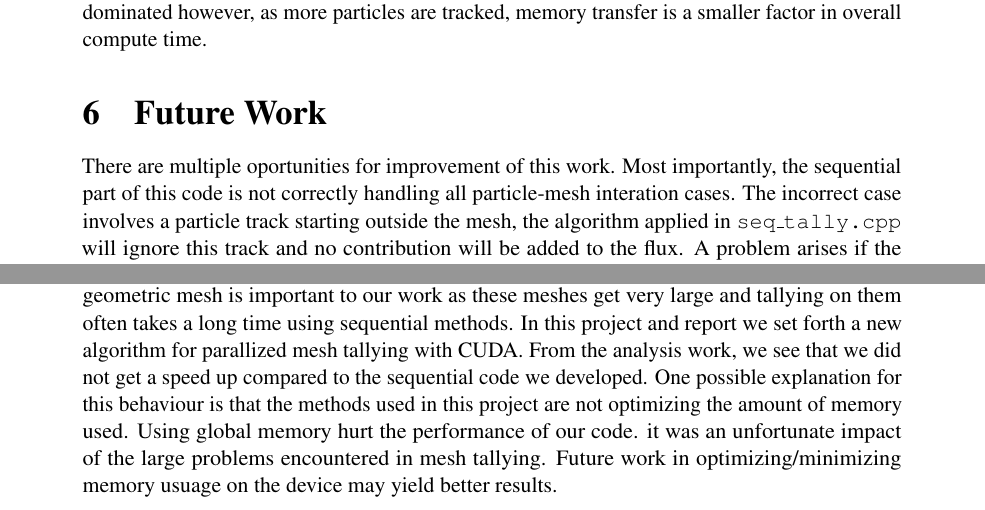
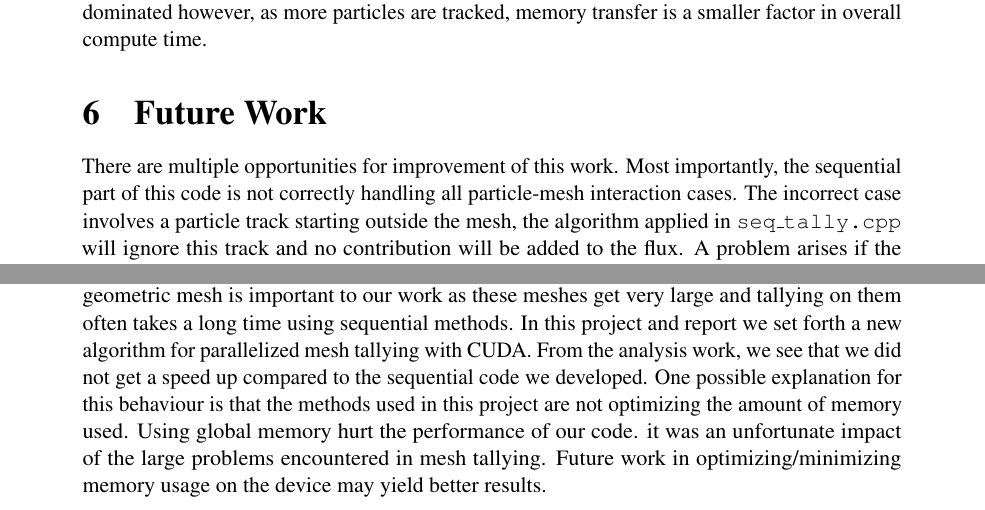
Before and after one commit to aaswenson/FinalProject_759, a LaTeX document (report_src/main.tex, which reads report_src/conclusion.tex, report_src/future_work.tex): two parts of pages 6 and 8 of 9, joined at a grey line, cut so that both start at the same text. Compiled offline with pdfLaTeX.

Commit message:
small changes to the report

```diff
--- a/report_src/conclusion.tex
+++ b/report_src/conclusion.tex
@@ -4,11 +4,11 @@ This work interested us because it is related to our field of
 research. Speeding up tallying on a geometric mesh is important to our work
 as these meshes get very large and tallying on them often takes a long time
 using sequential methods. In this project and report we set
-forth a new algorithm for parallized mesh tallying with CUDA.
+forth a new algorithm for parallelized mesh tallying with CUDA.
 From the analysis work, we see that we did not get a speed up compared
 to the sequential code we developed. One possible explanation for this
 behaviour is that the methods used in this project are not optimizing
 the amount of memory used. Using global memory hurt the performance of our code.
 it was an unfortunate impact of the large problems encountered in mesh tallying.
-Future work in optimizing/minimizing memory usuage on the device may yield
+Future work in optimizing/minimizing memory usage on the device may yield
 better results.
--- a/report_src/future_work.tex
+++ b/report_src/future_work.tex
@@ -1,8 +1,8 @@
 %%%%%%%%%%%%%%% Future work %%%%%%%%%%
 \section{Future Work}
-There are multiple oportunities for improvement of this work. Most importantly,
+There are multiple opportunities for improvement of this work. Most importantly,
 the sequential part of this code is not correctly handling all particle-mesh
-interation cases. The incorrect case involves a particle track starting
+interaction cases. The incorrect case involves a particle track starting
 outside the mesh, the algorithm applied in \texttt{seq\_tally.cpp} will ignore this
 track and no contribution will be added to the flux.
 A problem arises if the particle track starts outside the mesh, but end inside the mesh,
```
